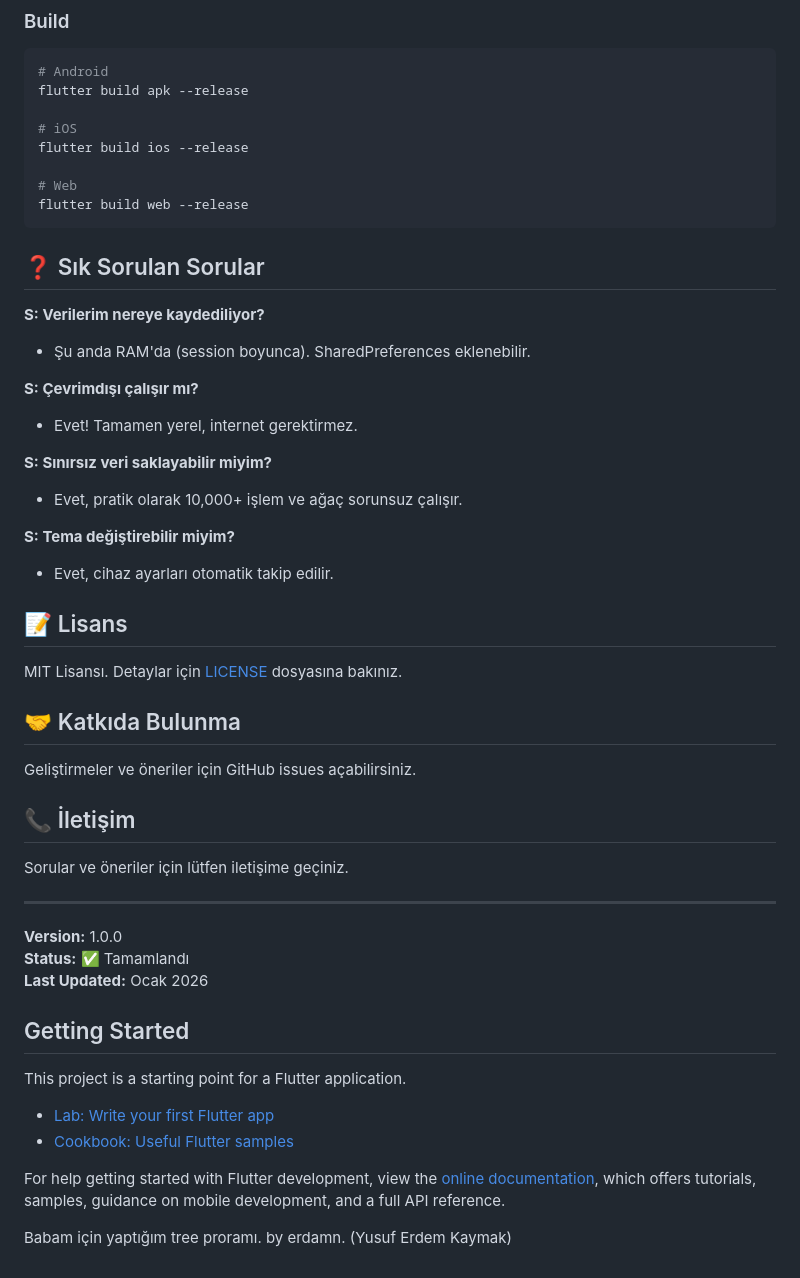
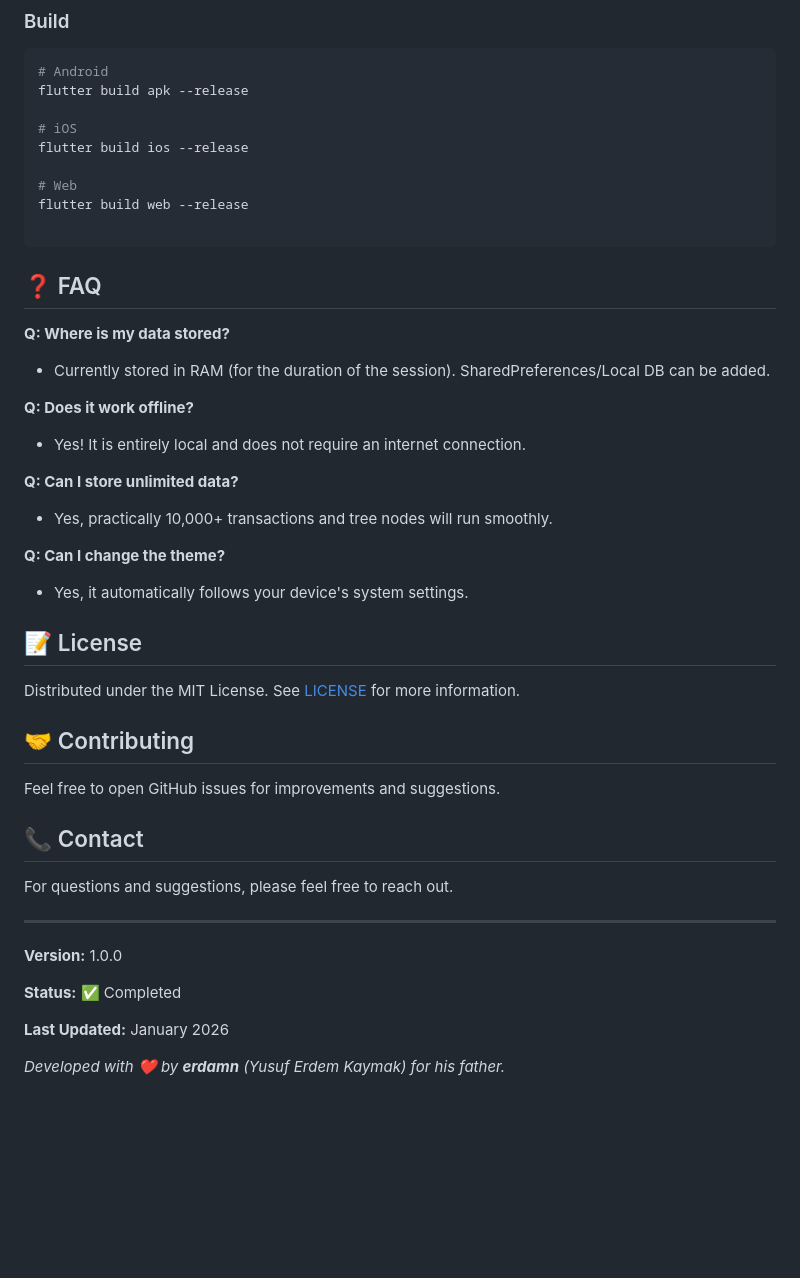
Before and after one commit to YusufErdemK/adiyok, a Markdown page: README.md, the part around one of its changes. Rendered like a GitHub page; blank space fills up the shorter version.

````diff
--- a/README.md
+++ b/README.md
@@ -127,50 +129,45 @@ flutter build ios --release
 
 # Web
 flutter build web --release
+
 ```
 
-## ❓ Sık Sorulan Sorular
+## ❓ FAQ
 
-**S: Verilerim nereye kaydediliyor?**
-- Şu anda RAM'da (session boyunca). SharedPreferences eklenebilir.
+**Q: Where is my data stored?**
 
-**S: Çevrimdışı çalışır mı?**
-- Evet! Tamamen yerel, internet gerektirmez.
+* Currently stored in RAM (for the duration of the session). SharedPreferences/Local DB can be added.
 
-**S: Sınırsız veri saklayabilir miyim?**
-- Evet, pratik olarak 10,000+ işlem ve ağaç sorunsuz çalışır.
+**Q: Does it work offline?**
 
-**S: Tema değiştirebilir miyim?**
-- Evet, cihaz ayarları otomatik takip edilir.
+* Yes! It is entirely local and does not require an internet connection.
 
-## 📝 Lisans
+**Q: Can I store unlimited data?**
 
-MIT Lisansı. Detaylar için [LICENSE](LICENSE) dosyasına bakınız.
+* Yes, practically 10,000+ transactions and tree nodes will run smoothly.
 
-## 🤝 Katkıda Bulunma
+**Q: Can I change the theme?**
 
-Geliştirmeler ve öneriler için GitHub issues açabilirsiniz.
+* Yes, it automatically follows your device's system settings.
 
-## 📞 İletişim
+## 📝 License
 
-Sorular ve öneriler için lütfen iletişime geçiniz.
+Distributed under the MIT License. See [LICENSE](https://www.google.com/search?q=LICENSE) for more information.
+
+## 🤝 Contributing
+
+Feel free to open GitHub issues for improvements and suggestions.
+
+## 📞 Contact
+
+For questions and suggestions, please feel free to reach out.
 
 ---
 
 **Version:** 1.0.0
-**Status:** ✅ Tamamlandı
-**Last Updated:** Ocak 2026
 
-## Getting Started
+**Status:** ✅ Completed
 
-This project is a starting point for a Flutter application.
+**Last Updated:** January 2026
 
-- [Lab: Write your first Flutter app](https://docs.flutter.dev/get-started/codelab)
-- [Cookbook: Useful Flutter samples](https://docs.flutter.dev/cookbook)
-
-For help getting started with Flutter development, view the
-[online documentation](https://docs.flutter.dev/), which offers tutorials,
-samples, guidance on mobile development, and a full API reference.
-
-Babam için yaptığım tree proramı.
-by erdamn. (Yusuf Erdem Kaymak)
+*Developed with ❤️ by **erdamn** (Yusuf Erdem Kaymak) for his father.*
````
Also changed, not shown: other parts of README.md (+81 -79 lines).
